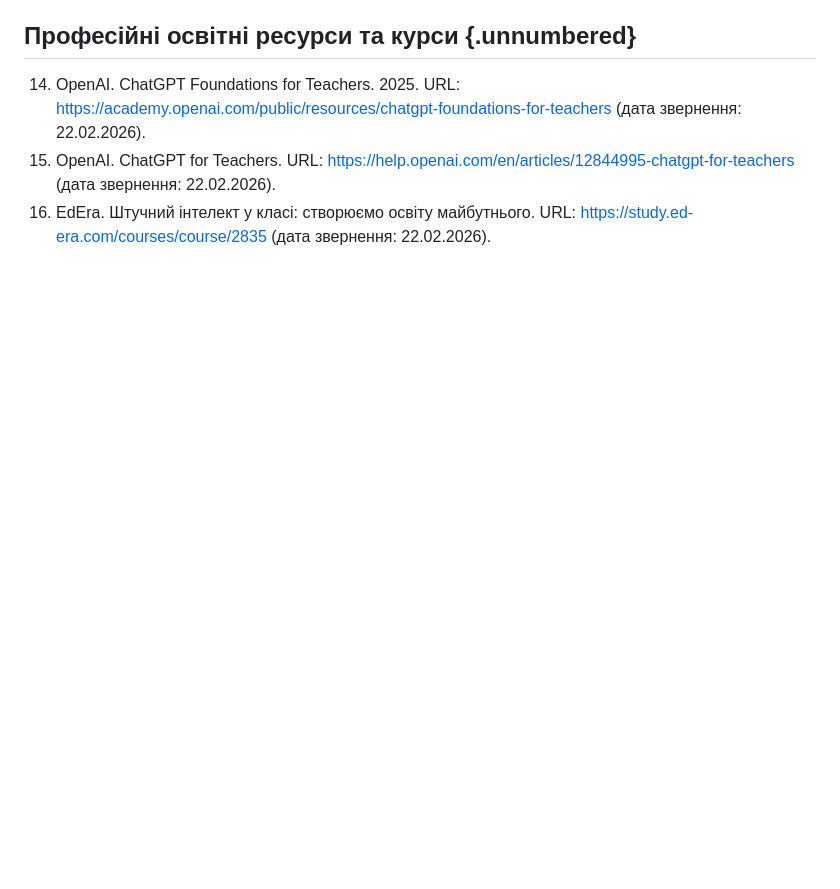
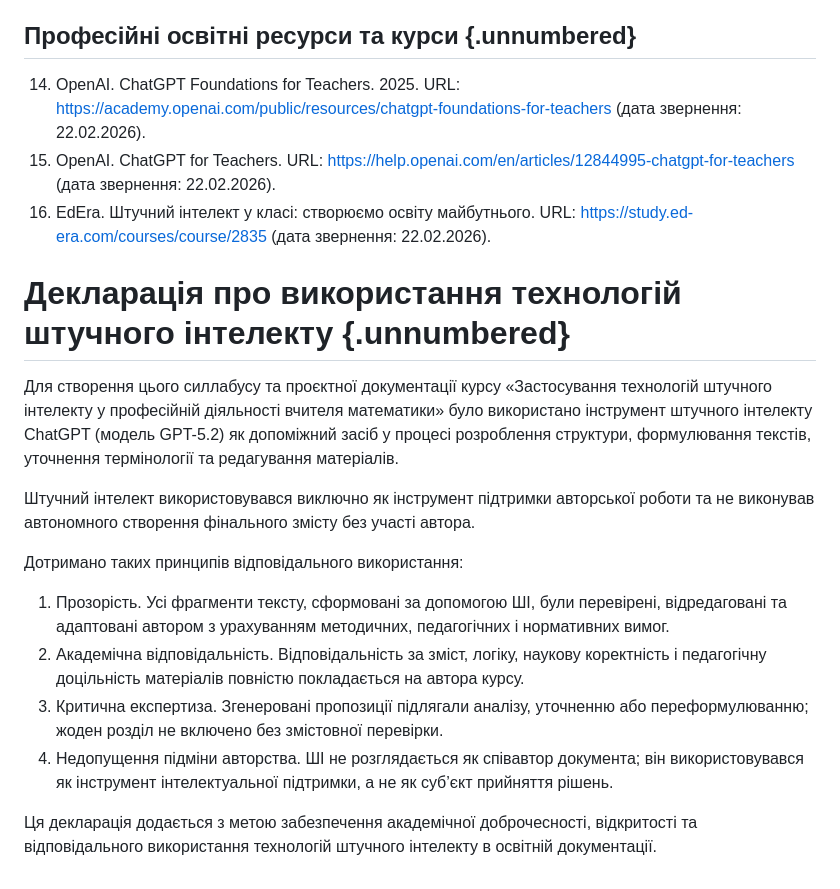
Before and after one commit to aleksterm/ai-math-teacher-course, a Markdown page: docs/01_syllabus.md, the part around the change. Rendered like a GitHub page; blank space fills up the shorter version.

Commit message:
Add declaration on the use of AI technologies in syllabus documentation for transparency and academic integrity

```diff
--- a/docs/01_syllabus.md
+++ b/docs/01_syllabus.md
@@ -197,3 +197,18 @@
 14. OpenAI. ChatGPT Foundations for Teachers. 2025. URL: https://academy.openai.com/public/resources/chatgpt-foundations-for-teachers (дата звернення: 22.02.2026).
 15. OpenAI. ChatGPT for Teachers. URL: https://help.openai.com/en/articles/12844995-chatgpt-for-teachers (дата звернення: 22.02.2026).
 16. EdEra. Штучний інтелект у класі: створюємо освіту майбутнього. URL: https://study.ed-era.com/courses/course/2835 (дата звернення: 22.02.2026).
+
+# Декларація про використання технологій штучного інтелекту {.unnumbered}
+
+Для створення цього силлабусу та проєктної документації курсу «Застосування технологій штучного інтелекту у професійній діяльності вчителя математики» було використано інструмент штучного інтелекту ChatGPT (модель GPT-5.2) як допоміжний засіб у процесі розроблення структури, формулювання текстів, уточнення термінології та редагування матеріалів.
+
+Штучний інтелект використовувався виключно як інструмент підтримки авторської роботи та не виконував автономного створення фінального змісту без участі автора.
+
+Дотримано таких принципів відповідального використання:
+
+1. Прозорість. Усі фрагменти тексту, сформовані за допомогою ШІ, були перевірені, відредаговані та адаптовані автором з урахуванням методичних, педагогічних і нормативних вимог.
+2. Академічна відповідальність. Відповідальність за зміст, логіку, наукову коректність і педагогічну доцільність матеріалів повністю покладається на автора курсу.
+3. Критична експертиза. Згенеровані пропозиції підлягали аналізу, уточненню або переформулюванню; жоден розділ не включено без змістовної перевірки.
+4. Недопущення підміни авторства. ШІ не розглядається як співавтор документа; він використовувався як інструмент інтелектуальної підтримки, а не як суб’єкт прийняття рішень.
+
+Ця декларація додається з метою забезпечення академічної доброчесності, відкритості та відповідального використання технологій штучного інтелекту в освітній документації.
```
